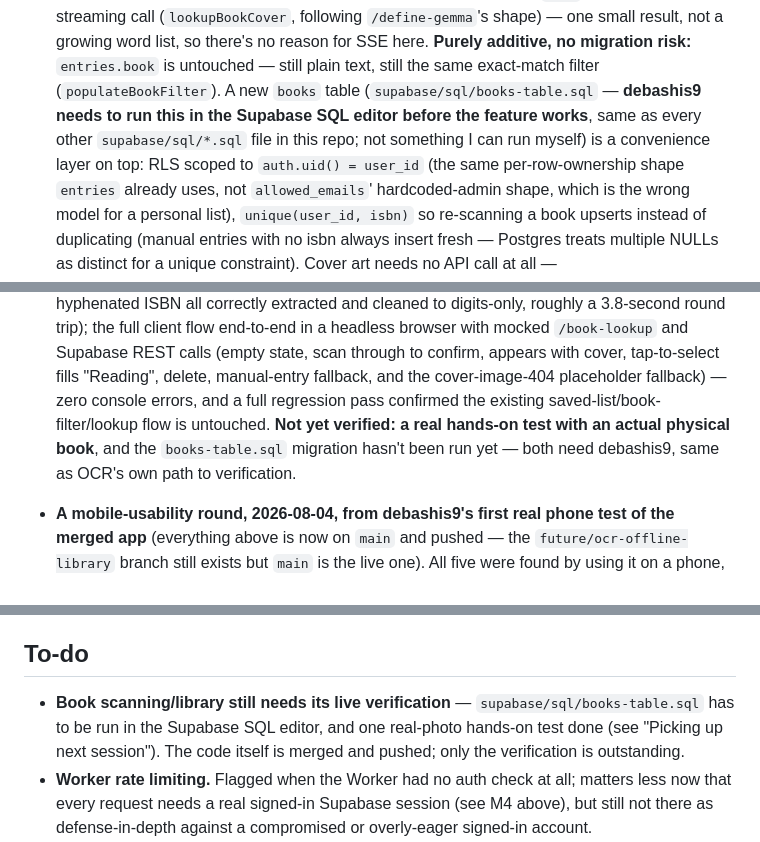
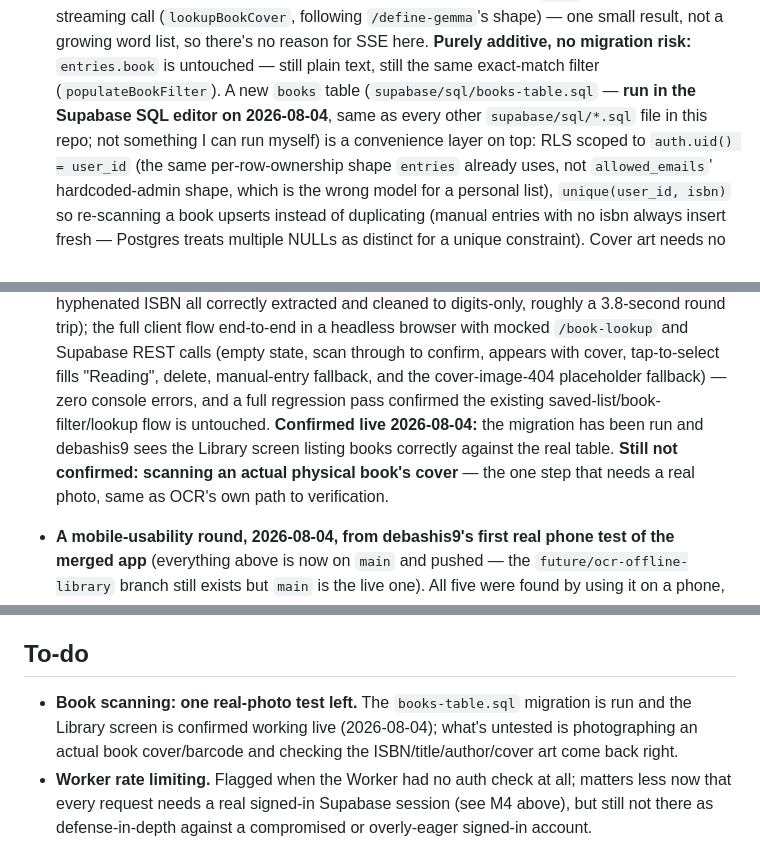
Before and after one commit to debashis9/vocab_capture, a Markdown page: CLAUDE.md, 3 parts joined by grey strips. GitHub-like rendering.

Commit message:
Note the books table migration is run and the Library screen is live
Co-Authored-By: Claude Opus 5 <noreply@anthropic.com>

```diff
--- a/CLAUDE.md
+++ b/CLAUDE.md
@@ -372,9 +372,8 @@ physical book, look it up, and keep it — tagged to the book. Single-user, pers
   small result, not a growing word list, so there's no reason for SSE here.
   **Purely additive, no migration risk:** `entries.book` is untouched — still plain text, still
   the same exact-match filter (`populateBookFilter`). A new `books` table
-  (`supabase/sql/books-table.sql` — **debashis9 needs to run this in the Supabase SQL editor
-  before the feature works**, same as every other `supabase/sql/*.sql` file in this repo; not
-  something I can run myself) is a convenience layer on top: RLS scoped to
+  (`supabase/sql/books-table.sql` — **run in the Supabase SQL editor on 2026-08-04**, same as
+  every other `supabase/sql/*.sql` file in this repo; not something I can run myself) is a convenience layer on top: RLS scoped to
   `auth.uid() = user_id` (the same per-row-ownership shape `entries` already uses, not
   `allowed_emails`' hardcoded-admin shape, which is the wrong model for a personal list),
   `unique(user_id, isbn)` so re-scanning a book upserts instead of duplicating (manual entries
@@ -399,9 +398,10 @@ physical book, look it up, and keep it — tagged to the book. Single-user, pers
   Supabase REST calls (empty state, scan through to confirm, appears with cover, tap-to-select
   fills "Reading", delete, manual-entry fallback, and the cover-image-404 placeholder fallback)
   — zero console errors, and a full regression pass confirmed the existing
-  saved-list/book-filter/lookup flow is untouched. **Not yet verified: a real hands-on test with
-  an actual physical book**, and the `books-table.sql` migration hasn't been run yet — both need
-  debashis9, same as OCR's own path to verification.
+  saved-list/book-filter/lookup flow is untouched. **Confirmed live 2026-08-04:** the migration
+  has been run and debashis9 sees the Library screen listing books correctly against the real
+  table. **Still not confirmed: scanning an actual physical book's cover** — the one step that
+  needs a real photo, same as OCR's own path to verification.
 
 - **A mobile-usability round, 2026-08-04, from debashis9's first real phone test of the merged
   app** (everything above is now on `main` and pushed — the `future/ocr-offline-library` branch
@@ -498,9 +497,9 @@ physical book, look it up, and keep it — tagged to the book. Single-user, pers
   suspicion. No code or config change was needed.
 
 ## To-do
-- **Book scanning/library still needs its live verification** — `supabase/sql/books-table.sql`
-  has to be run in the Supabase SQL editor, and one real-photo hands-on test done (see "Picking
-  up next session"). The code itself is merged and pushed; only the verification is outstanding.
+- **Book scanning: one real-photo test left.** The `books-table.sql` migration is run and the
+  Library screen is confirmed working live (2026-08-04); what's untested is photographing an
+  actual book cover/barcode and checking the ISBN/title/author/cover art come back right.
 - **Worker rate limiting.** Flagged when the Worker had no auth check at all; matters less
   now that every request needs a real signed-in Supabase session (see M4 above), but still
   not there as defense-in-depth against a compromised or overly-eager signed-in account.
```
Also changed, not shown: other parts of CLAUDE.md (+2 -3 lines).
